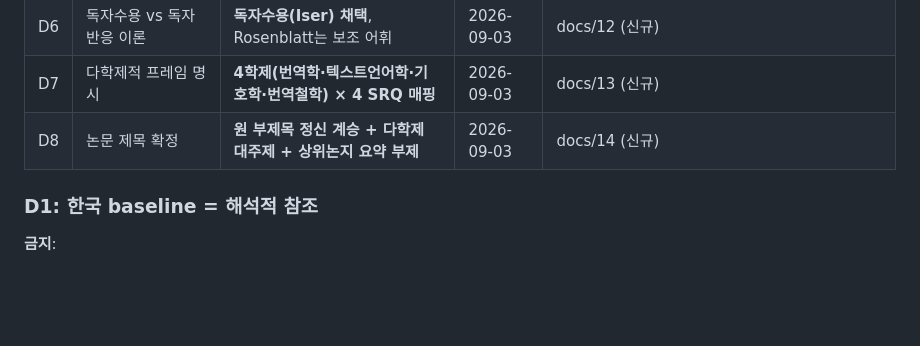
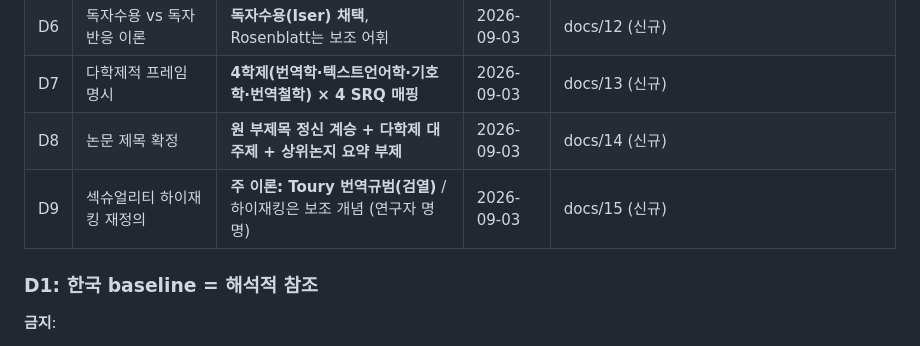
Before and after one commit to flalfud1024-dev/-, a Markdown page: docs/08_direction_and_roadmap.md, the part around the change. Rendered like a GitHub page; blank space fills up the shorter version.

```diff
--- a/docs/08_direction_and_roadmap.md
+++ b/docs/08_direction_and_roadmap.md
@@ -194,6 +194,7 @@
 | D6 | 독자수용 vs 독자반응 이론 | **독자수용(Iser) 채택**, Rosenblatt는 보조 어휘 | 2026-09-03 | docs/12 (신규) |
 | D7 | 다학제적 프레임 명시 | **4학제(번역학·텍스트언어학·기호학·번역철학) × 4 SRQ 매핑** | 2026-09-03 | docs/13 (신규) |
 | D8 | 논문 제목 확정 | **원 부제목 정신 계승 + 다학제 대주제 + 상위논지 요약 부제** | 2026-09-03 | docs/14 (신규) |
+| D9 | 섹슈얼리티 하이재킹 재정의 | **주 이론: Toury 번역규범(검열)** / 하이재킹은 보조 개념 (연구자 명명) | 2026-09-03 | docs/15 (신규) |
 
 ### D1: 한국 baseline = 해석적 참조
 
```
Also changed, not shown: docs/15_censorship_norms_reframe.md (added, +167 -0 lines).
